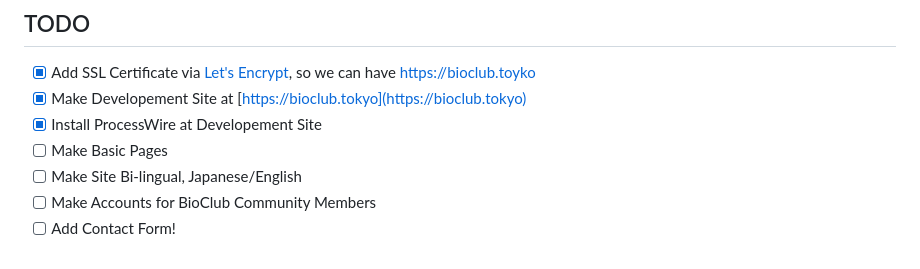
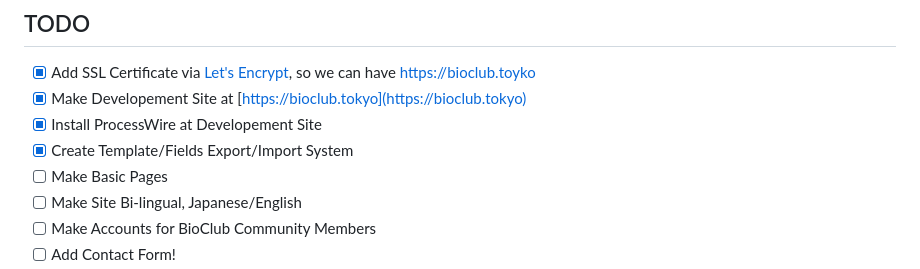
Before and after one commit to BioClub/labU, a Markdown page: README.md, the part around the change. GitHub-like rendering.

```diff
--- a/README.md
+++ b/README.md
@@ -69,6 +69,7 @@ What we need/want from a CMS/CMF:
 - [x] Add SSL Certificate via [Let's Encrypt](https://letsencrypt.org), so we can have https://bioclub.toyko
 - [x] Make Developement Site at [https://bioclub.tokyo](https://bioclub.tokyo)
 - [x] Install ProcessWire at Developement Site
+- [x] Create Template/Fields Export/Import System
 - [ ] Make Basic Pages
 - [ ] Make Site Bi-lingual, Japanese/English
 - [ ] Make Accounts for BioClub Community Members
```
